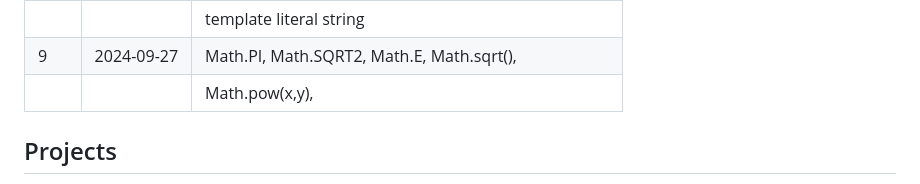
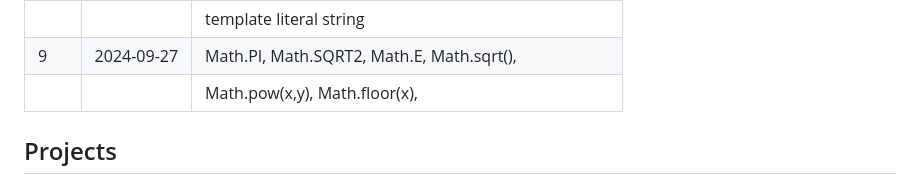
Before and after one commit to Sanjeev98singh/100-Days-Of-Javascript, a Markdown page: README.md, the part around the change. Drawn GitHub-style.

```diff
--- a/README.md
+++ b/README.md
@@ -45,7 +45,7 @@ This repository is a personal challenge to improve my JavaScript skills by codin
 |     |            | charCodeAt(arguments), split() and               |
 |     |            | template literal string                          |
 | 9   | 2024-09-27 | Math.PI, Math.SQRT2, Math.E, Math.sqrt(),        |
-|     |            | Math.pow(x,y),
+|     |            | Math.pow(x,y), Math.floor(x),
 ## Projects
 
 1. **Project Name**: Description of the project and key features.
```
